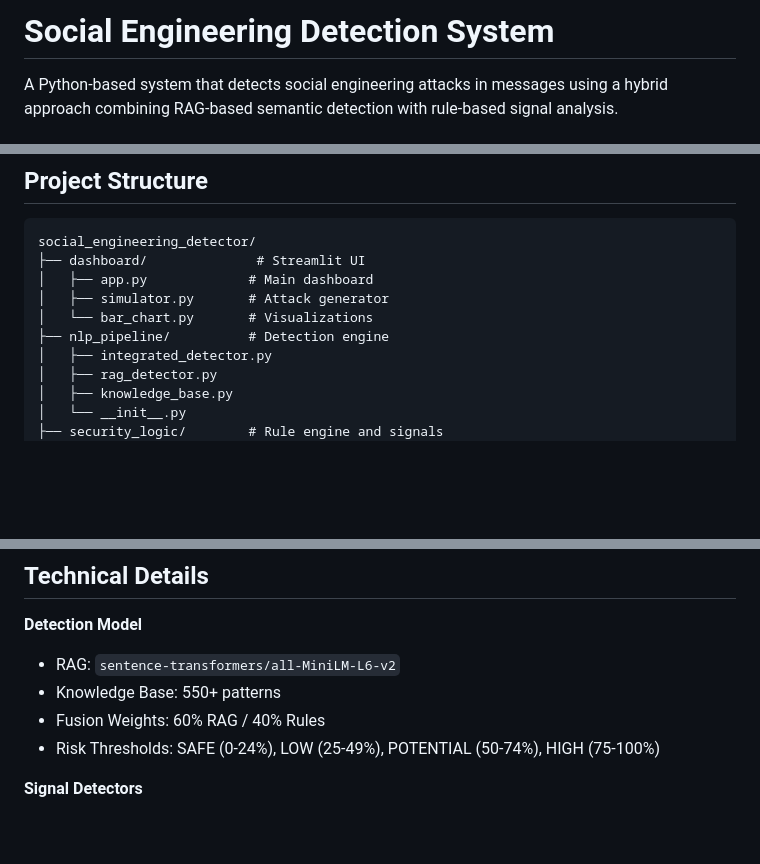
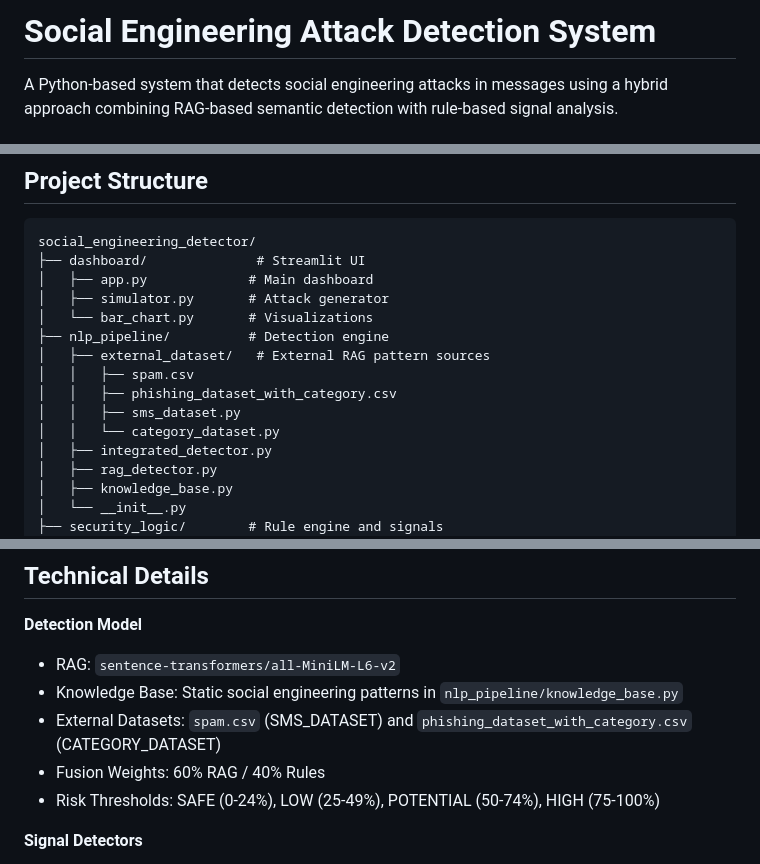
Before and after one commit to SocEngShield/SocEngDetect, a Markdown page: README.md, 3 parts joined by grey strips. Drawn GitHub-style; blank space fills up the shorter version.

Commit message:
Updated File Structure and changes after adding external datasets

```diff
--- a/README.md
+++ b/README.md
@@ -1,4 +1,4 @@
-# Social Engineering Detection System
+# Social Engineering Attack Detection System
 
 A Python-based system that detects social engineering attacks in messages using a hybrid approach combining RAG-based semantic detection with rule-based signal analysis.
 
@@ -152,6 +152,11 @@ social_engineering_detector/
 │   ├── simulator.py       # Attack generator
 │   └── bar_chart.py       # Visualizations
 ├── nlp_pipeline/          # Detection engine
+│   ├── external_dataset/   # External RAG pattern sources
+│   │   ├── spam.csv
+│   │   ├── phishing_dataset_with_category.csv
+│   │   ├── sms_dataset.py
+│   │   └── category_dataset.py
 │   ├── integrated_detector.py
 │   ├── rag_detector.py
 │   ├── knowledge_base.py
@@ -177,7 +182,8 @@ social_engineering_detector/
 
 **Detection Model**
 - RAG: `sentence-transformers/all-MiniLM-L6-v2`
-- Knowledge Base: 550+ patterns
+- Knowledge Base: Static social engineering patterns in `nlp_pipeline/knowledge_base.py`
+- External Datasets: `spam.csv` (SMS_DATASET) and `phishing_dataset_with_category.csv` (CATEGORY_DATASET)
 - Fusion Weights: 60% RAG / 40% Rules
 - Risk Thresholds: SAFE (0-24%), LOW (25-49%), POTENTIAL (50-74%), HIGH (75-100%)
 
```
Also changed, not shown: other parts of README.md (+2 -2 lines).
